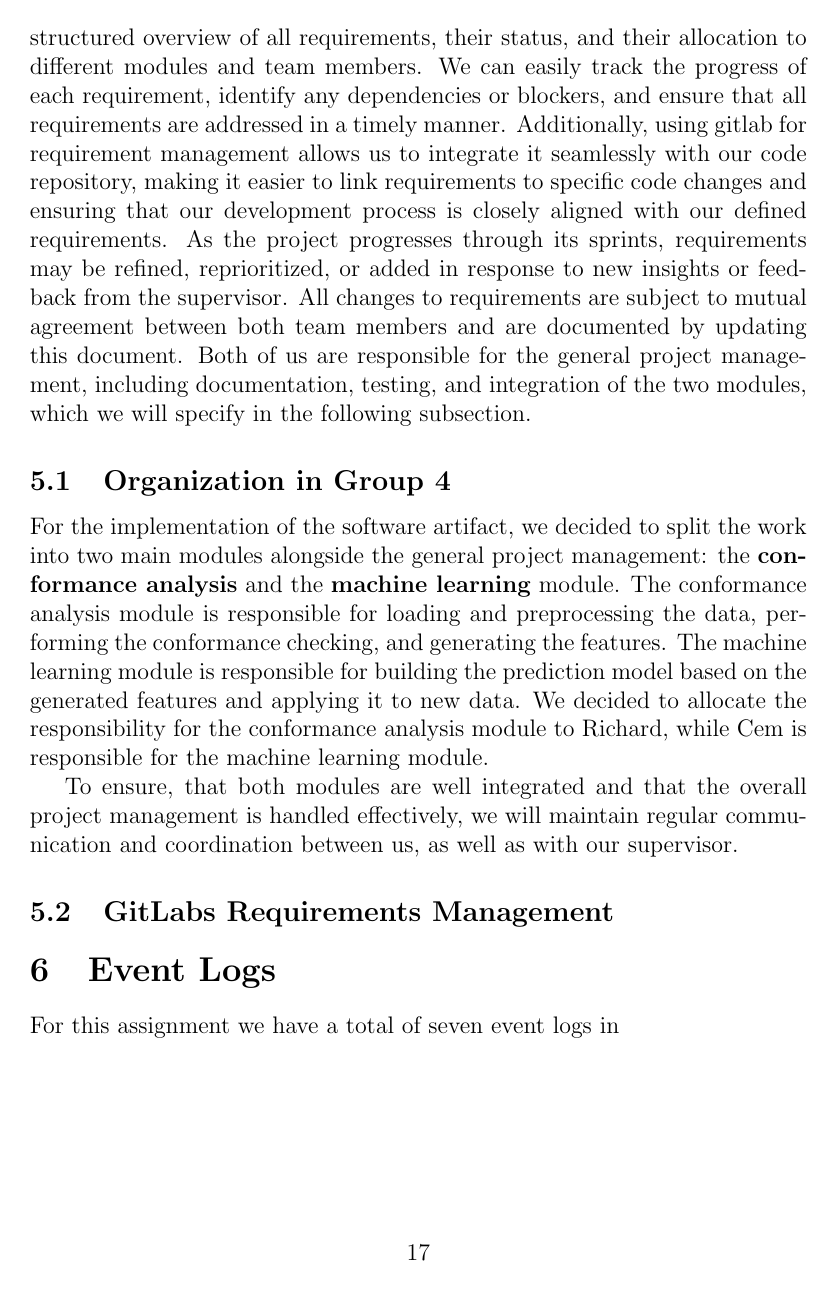
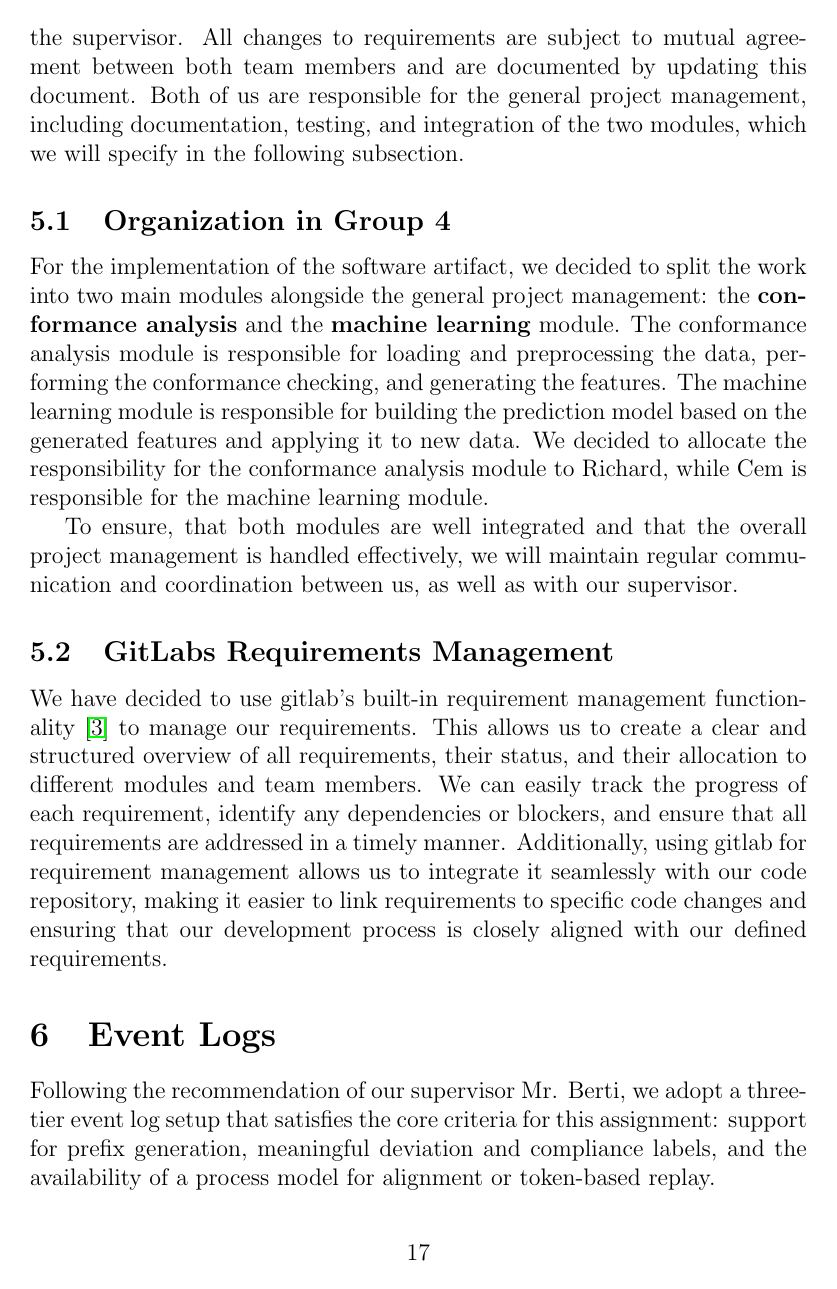
Before and after one commit to ccempion/conformance-predictions, a LaTeX document (Requirements Engineering/template.tex): page 17 of 20. Compiled offline with pdfLaTeX.

Commit message:
Updated some wording, Added event logs section and reordered content  of requirement management and gihub req management for better logic

```diff
--- a/Requirements Engineering/template.tex
+++ b/Requirements Engineering/template.tex
@@ -416,7 +415,7 @@ After the model is built, the user is asked which data should undergo prediction
 The prediction is performed and the script asks if any other data should be predicted. If not, the script successfully terminates.
 This process is visualized in \ref{fig:usage}. Note that this aims to only roughly sketch the usage and neither depict correct BPMN, nor comprehensively describe the functionality of the script.
 \section{Requirement Management}
-The requirement management process is crucial for the successful implementation of our project, as it makes sure that all the requirements are properly documented, tracked and fulfilled throughout the whole process of production. We have decided to use gitlab's built-in requirement management functionality \cite{gitlab2026} to manage our requirements. This allows us to create a clear and structured overview of all requirements, their status, and their allocation to different modules and team members. We can easily track the progress of each requirement, identify any dependencies or blockers, and ensure that all requirements are addressed in a timely manner. Additionally, using gitlab for requirement management allows us to integrate it seamlessly with our code repository, making it easier to link requirements to specific code changes and ensuring that our development process is closely aligned with our defined requirements. As the project progresses through its sprints, requirements may be refined, reprioritized, or added in response to new insights or feedback from the supervisor. All changes to requirements are subject to mutual agreement between both team members and are documented by updating this document.
+The requirement management process is crucial for the successful implementation of our project, as it makes sure that all the requirements are properly documented, tracked and fulfilled throughout the whole process of production. As the project progresses through its sprints, requirements may be refined, reprioritized, or added in response to new insights or feedback from the supervisor. All changes to requirements are subject to mutual agreement between both team members and are documented by updating this document.
 Both of us are responsible for the general project management, including documentation, testing, and integration of the two modules, which we will specify in the following subsection.
 \subsection{Organization in Group 4}
 For the implementation of the software artifact, we decided to split the work into two main modules alongside the general project management: the \textbf{conformance analysis} and the \textbf{machine learning} module. The conformance analysis module is responsible for loading and preprocessing the data, performing the conformance checking, and generating the features. The machine learning module is responsible for building the prediction model based on the generated features and applying it to new data. We decided to allocate the responsibility for the conformance analysis module to Richard, while Cem is responsible for the machine learning module.
@@ -425,7 +424,7 @@ To ensure, that both modules are well integrated and that the overall project ma
 
 \subsection{GitLabs Requirements Management}
 % describe the builtin functionality provided by gitlab, why we chose it over other tools such as "Jira" etc.
+We have decided to use gitlab's built-in requirement management functionality \cite{gitlab2026} to manage our requirements. This allows us to create a clear and structured overview of all requirements, their status, and their allocation to different modules and team members. We can easily track the progress of each requirement, identify any dependencies or blockers, and ensure that all requirements are addressed in a timely manner. Additionally, using gitlab for requirement management allows us to integrate it seamlessly with our code repository, making it easier to link requirements to specific code changes and ensuring that our development process is closely aligned with our defined requirements.
+% describe why we chose it over other tools such as "Jira" etc.
 \section{Event Logs}
-% short list of event logs we are going to use
-For this assignment we have a total of seven event logs in
-% explain why we focus on which event logs
+Following the recommendation of our supervisor Mr. Berti, we adopt a three-tier event log setup that satisfies the core criteria for this assignment: support for prefix generation, meaningful deviation and compliance labels, and the availability of a process model for alignment or token-based replay.
```
Also changed, not shown: Requirements Engineering/template.tex (9 more changed lines).
